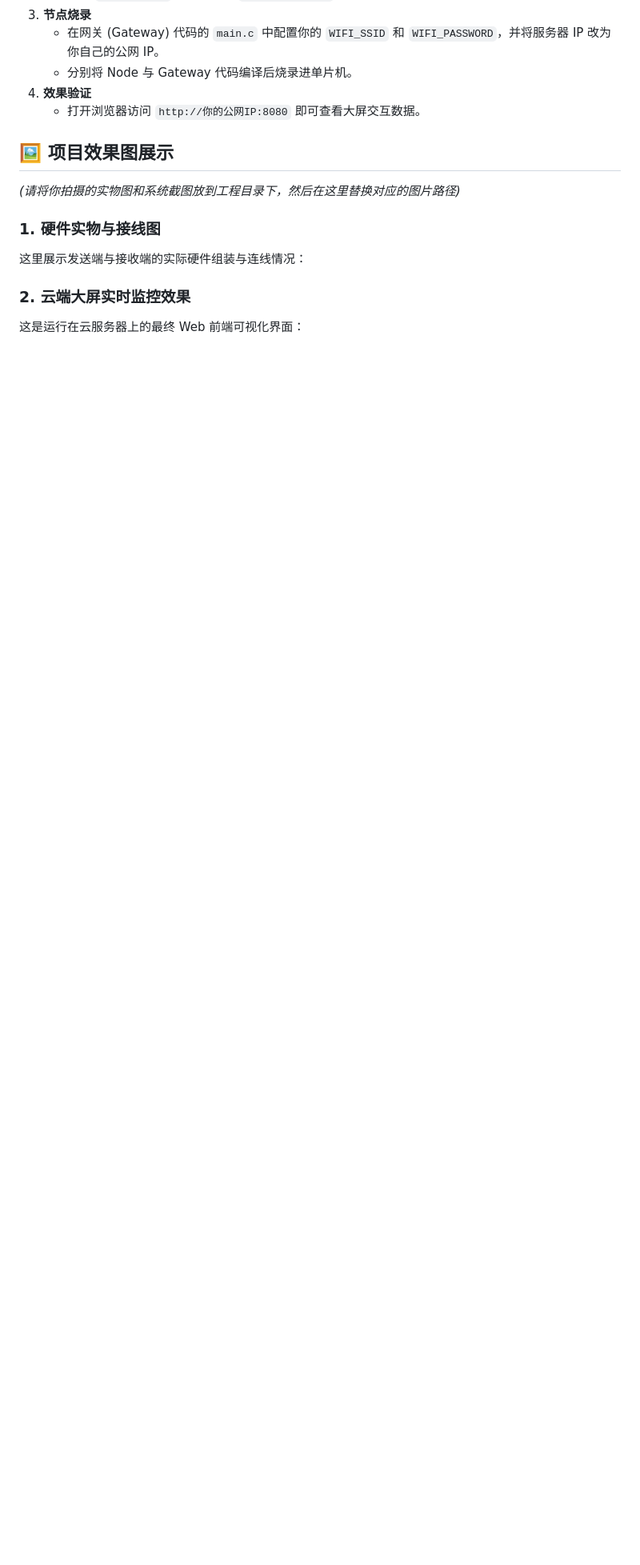
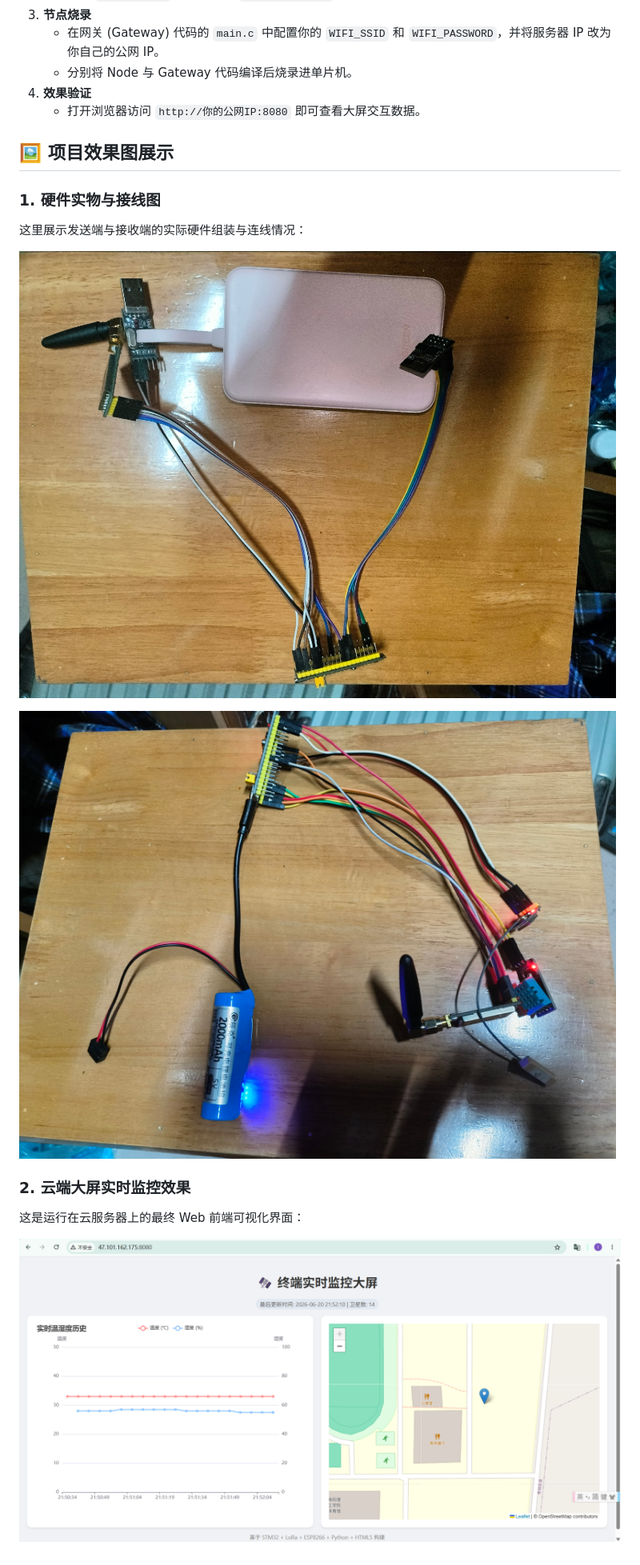
Before and after one commit to waking-y/sensorUpload-lora, a Markdown page: README.md, the part around the change. Shown: that part at 80% size. Rendered like a GitHub page; pictures changed too: images/gateway.jpg (added), images/node.jpg (added), images/page.png (added); blank space fills up the shorter version.

Commit message:
feat: add images to README

```diff
--- a/README.md
+++ b/README.md
@@ -83,12 +83,16 @@ Two STM32F103 boards with LoRa modules, one GPS and one DHT11 serve as end nodes
 
 ## 🖼️ 项目效果图展示
 
-*(请将你拍摄的实物图和系统截图放到工程目录下，然后在这里替换对应的图片路径)*
-
 ### 1. 硬件实物与接线图
 
 这里展示发送端与接收端的实际硬件组装与连线情况：
 
+![网关硬件实物](images/gateway.jpg)
+
+![网关硬件实物](images/node.jpg)
+
 ### 2. 云端大屏实时监控效果
 
 这是运行在云服务器上的最终 Web 前端可视化界面：
+
+![网关硬件实物](images/page.png)
```
